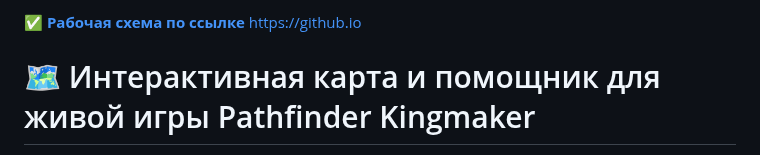
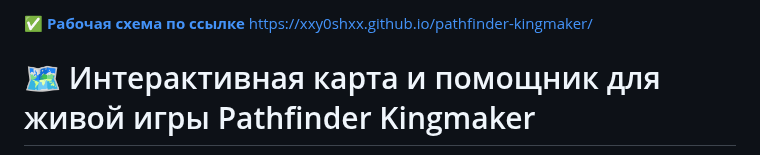
Before and after one commit to xxy0shxx/pathfinder-kingmaker, a Markdown page: README.md, the part around the change. Drawn GitHub-style.

```diff
--- a/README.md
+++ b/README.md
@@ -1,4 +1,4 @@
-✅ [**Рабочая схема по ссылке**](https://github.io) https://github.io
+✅ [**Рабочая схема по ссылке**](https://xxy0shxx.github.io/pathfinder-kingmaker/) https://xxy0shxx.github.io/pathfinder-kingmaker/
 
 # 🗺️ Интерактивная карта и помощник для живой игры Pathfinder Kingmaker
 
```
